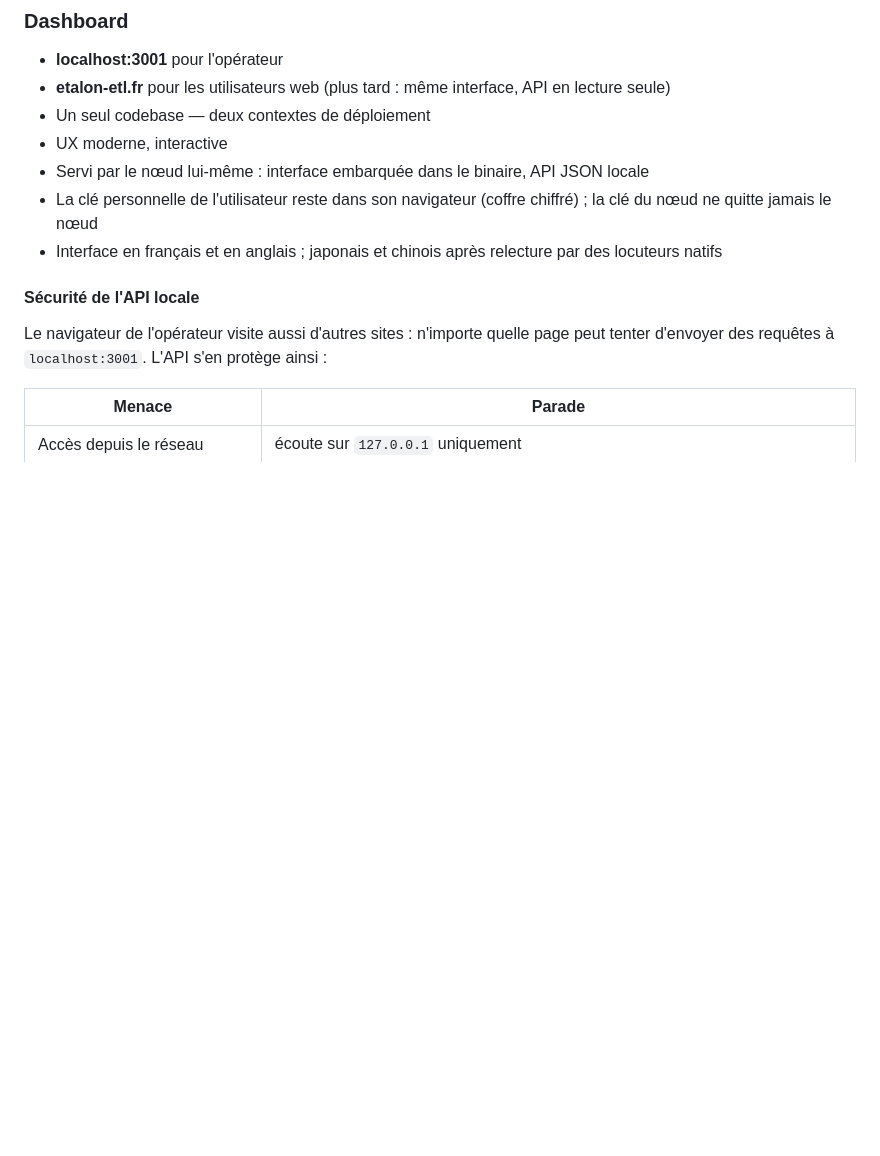
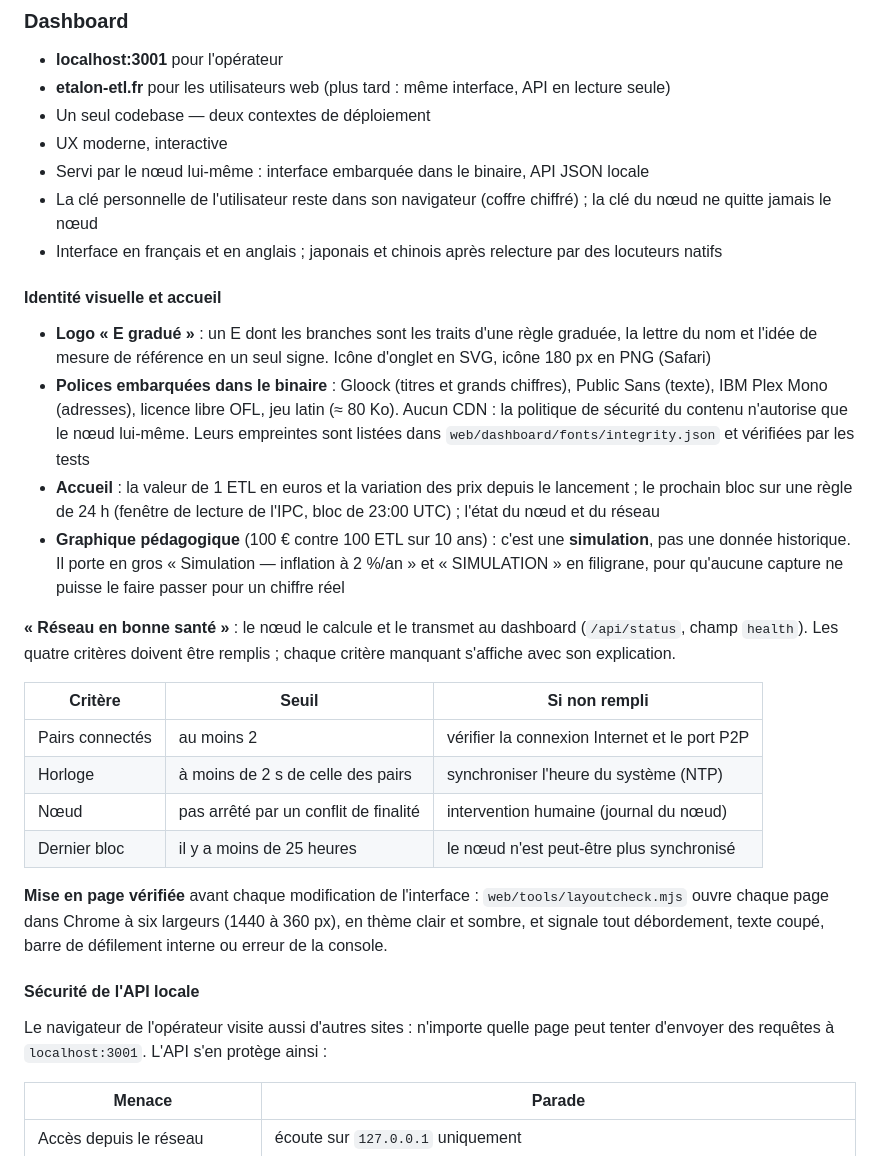
Before and after one commit to makoto-kanamoto/etl, a Markdown page: docs/ARCHITECTURE.md, the part around the change. Drawn GitHub-style; blank space fills up the shorter version.

Commit message:
docs(dashboard): identité visuelle, accueil, règle « réseau en bonne santé », contrôle de mise en page

```diff
--- a/docs/ARCHITECTURE.md
+++ b/docs/ARCHITECTURE.md
@@ -227,6 +227,36 @@ Les jours sont des jours UTC (horodatage du bloc ÷ 86 400) : un jour sans bloc
 - Servi par le nœud lui-même : interface embarquée dans le binaire, API JSON locale
 - La clé personnelle de l'utilisateur reste dans son navigateur (coffre chiffré) ; la clé du nœud ne quitte jamais le nœud
 - Interface en français et en anglais ; japonais et chinois après relecture par des locuteurs natifs
+
+#### Identité visuelle et accueil
+
+- **Logo « E gradué »** : un E dont les branches sont les traits d'une règle graduée, la lettre du nom et
+  l'idée de mesure de référence en un seul signe. Icône d'onglet en SVG, icône 180 px en PNG (Safari)
+- **Polices embarquées dans le binaire** : Gloock (titres et grands chiffres), Public Sans (texte),
+  IBM Plex Mono (adresses), licence libre OFL, jeu latin (≈ 80 Ko). Aucun CDN : la politique de sécurité
+  du contenu n'autorise que le nœud lui-même. Leurs empreintes sont listées dans
+  `web/dashboard/fonts/integrity.json` et vérifiées par les tests
+- **Accueil** : la valeur de 1 ETL en euros et la variation des prix depuis le lancement ; le prochain
+  bloc sur une règle de 24 h (fenêtre de lecture de l'IPC, bloc de 23:00 UTC) ; l'état du nœud et du
+  réseau
+- **Graphique pédagogique** (100 € contre 100 ETL sur 10 ans) : c'est une **simulation**, pas une donnée
+  historique. Il porte en gros « Simulation — inflation à 2 %/an » et « SIMULATION » en filigrane, pour
+  qu'aucune capture ne puisse le faire passer pour un chiffre réel
+
+**« Réseau en bonne santé »** : le nœud le calcule et le transmet au dashboard (`/api/status`, champ
+`health`). Les quatre critères doivent être remplis ; chaque critère manquant s'affiche avec son
+explication.
+
+| Critère | Seuil | Si non rempli |
+|---|---|---|
+| Pairs connectés | au moins 2 | vérifier la connexion Internet et le port P2P |
+| Horloge | à moins de 2 s de celle des pairs | synchroniser l'heure du système (NTP) |
+| Nœud | pas arrêté par un conflit de finalité | intervention humaine (journal du nœud) |
+| Dernier bloc | il y a moins de 25 heures | le nœud n'est peut-être plus synchronisé |
+
+**Mise en page vérifiée** avant chaque modification de l'interface : `web/tools/layoutcheck.mjs` ouvre
+chaque page dans Chrome à six largeurs (1440 à 360 px), en thème clair et sombre, et signale tout
+débordement, texte coupé, barre de défilement interne ou erreur de la console.
 
 #### Sécurité de l'API locale
 
```
